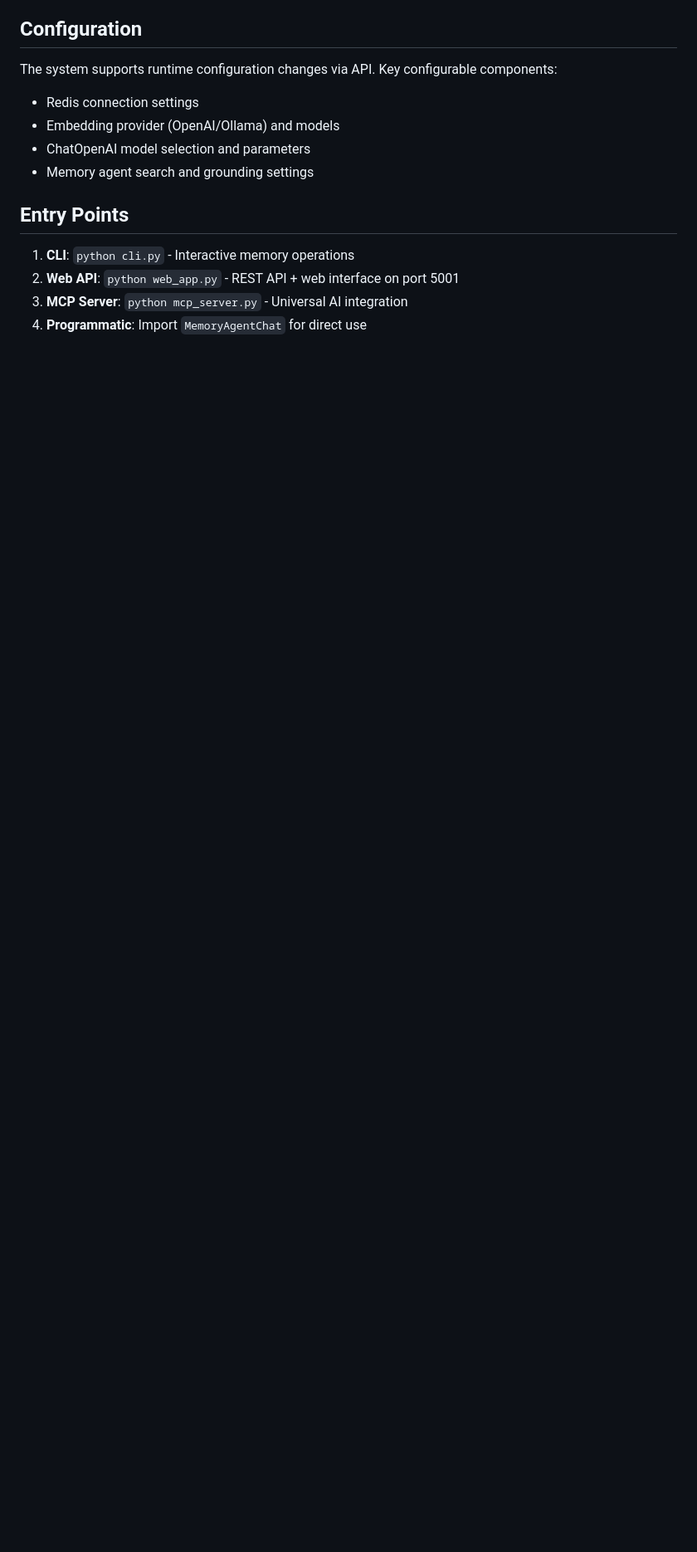
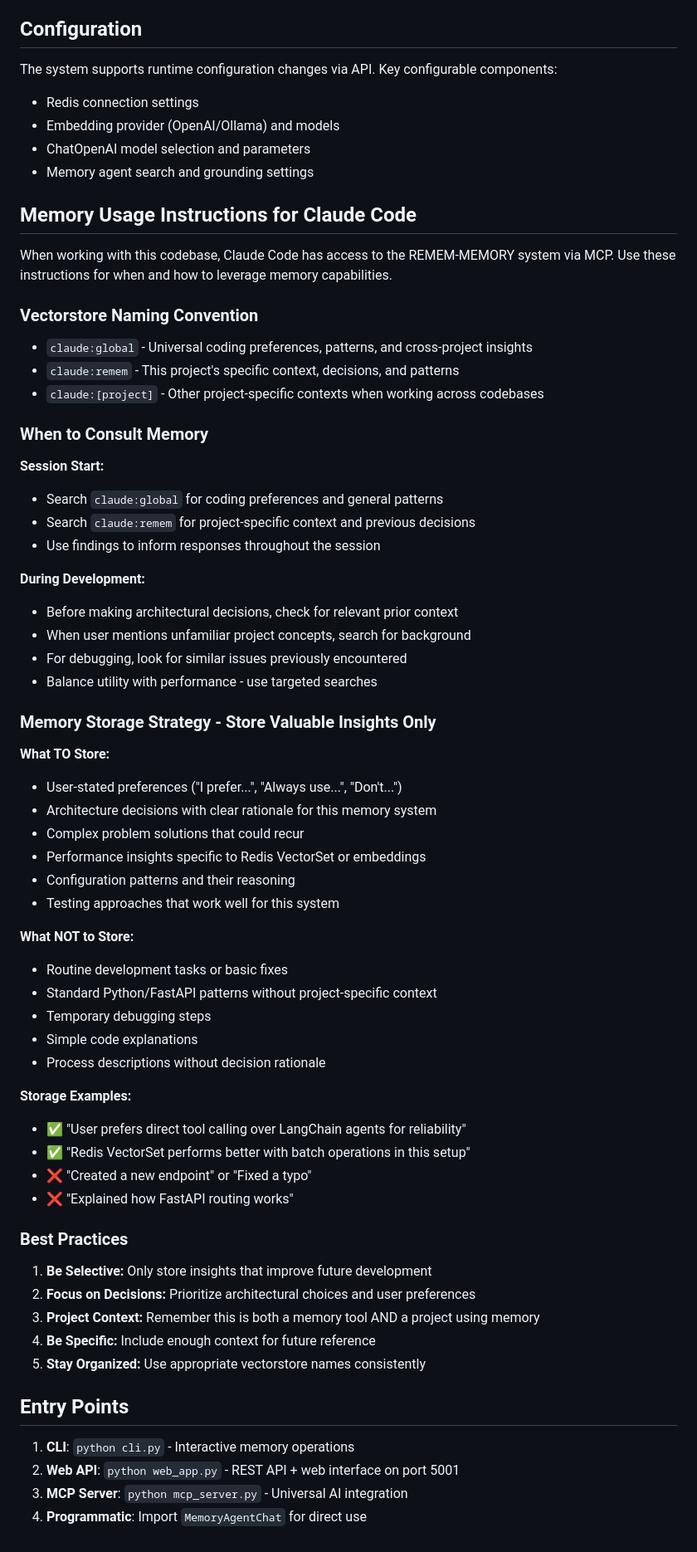
Before and after one commit to rowantrollope/remem, a Markdown page: CLAUDE.md, the part around the change. Shown: that part at 83% size. Drawn GitHub-style; blank space fills up the shorter version.

Commit message:
updated claude code to use mcp

```diff
--- a/CLAUDE.md
+++ b/CLAUDE.md
@@ -121,6 +121,58 @@ The system supports runtime configuration changes via API. Key configurable comp
 - ChatOpenAI model selection and parameters
 - Memory agent search and grounding settings
 
+## Memory Usage Instructions for Claude Code
+
+When working with this codebase, Claude Code has access to the REMEM-MEMORY system via MCP. Use these instructions for when and how to leverage memory capabilities.
+
+### Vectorstore Naming Convention
+- `claude:global` - Universal coding preferences, patterns, and cross-project insights
+- `claude:remem` - This project's specific context, decisions, and patterns
+- `claude:[project]` - Other project-specific contexts when working across codebases
+
+### When to Consult Memory
+
+**Session Start:**
+- Search `claude:global` for coding preferences and general patterns
+- Search `claude:remem` for project-specific context and previous decisions
+- Use findings to inform responses throughout the session
+
+**During Development:**
+- Before making architectural decisions, check for relevant prior context
+- When user mentions unfamiliar project concepts, search for background
+- For debugging, look for similar issues previously encountered
+- Balance utility with performance - use targeted searches
+
+### Memory Storage Strategy - Store Valuable Insights Only
+
+**What TO Store:**
+- User-stated preferences ("I prefer...", "Always use...", "Don't...")
+- Architecture decisions with clear rationale for this memory system
+- Complex problem solutions that could recur
+- Performance insights specific to Redis VectorSet or embeddings
+- Configuration patterns and their reasoning
+- Testing approaches that work well for this system
+
+**What NOT to Store:**
+- Routine development tasks or basic fixes
+- Standard Python/FastAPI patterns without project-specific context
+- Temporary debugging steps
+- Simple code explanations
+- Process descriptions without decision rationale
+
+**Storage Examples:**
+- ✅ "User prefers direct tool calling over LangChain agents for reliability"
+- ✅ "Redis VectorSet performs better with batch operations in this setup"
+- ❌ "Created a new endpoint" or "Fixed a typo"
+- ❌ "Explained how FastAPI routing works"
+
+### Best Practices
+1. **Be Selective:** Only store insights that improve future development
+2. **Focus on Decisions:** Prioritize architectural choices and user preferences
+3. **Project Context:** Remember this is both a memory tool AND a project using memory
+4. **Be Specific:** Include enough context for future reference
+5. **Stay Organized:** Use appropriate vectorstore names consistently
+
 ## Entry Points
 
 1. **CLI**: `python cli.py` - Interactive memory operations
```
